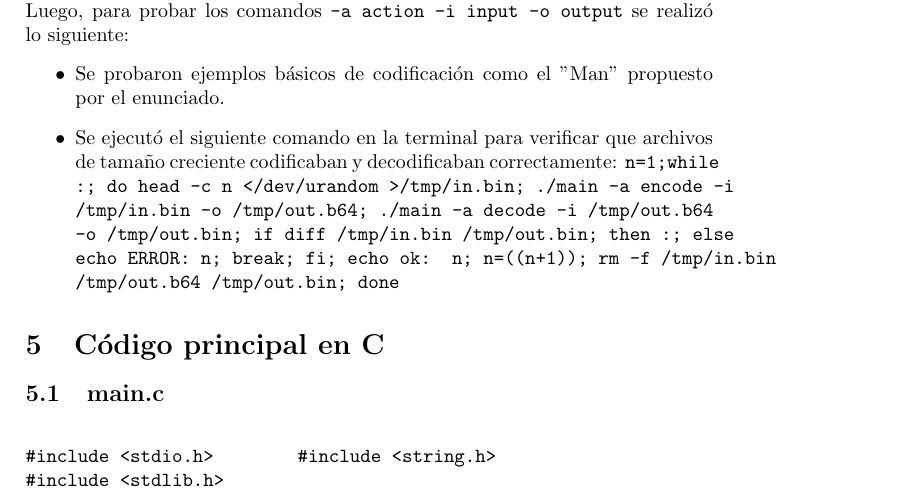
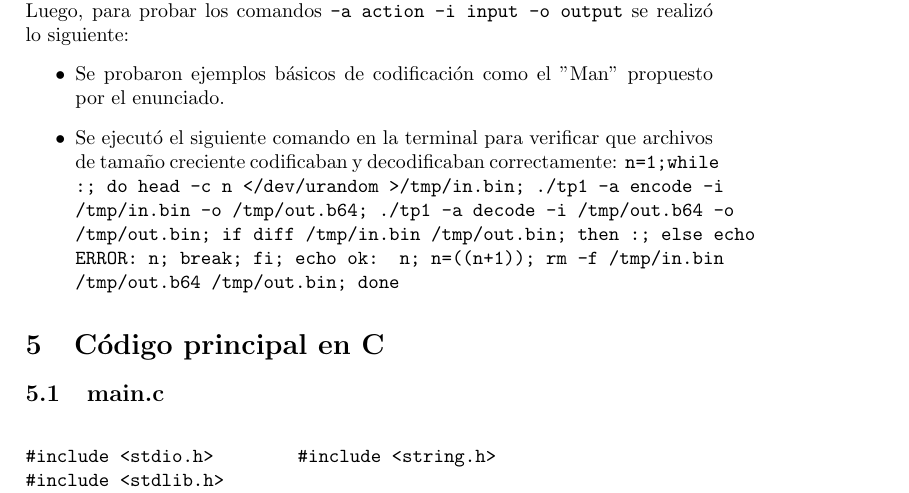
Before and after one commit to julianferres/Orga-de-Compus-6620, a LaTeX paper (TP1/Informe/Informe_TP1.tex): part of page 6 of 9, cut so that both start at the same text. Compiled offline with pdfLaTeX; the source files are stored in an older character set and shown here as Unicode.

Commit message:
Modificacion menor al informe

```diff
--- a/TP1/Informe/Informe_TP1.tex
+++ b/TP1/Informe/Informe_TP1.tex
@@ -115,7 +115,7 @@
 	\begin{itemize}
 		\item Se probaron ejemplos básicos de codificación como el "Man" propuesto por el enunciado.
 		\item Se ejecutó el siguiente comando en la terminal para verificar que archivos de tamaño creciente codificaban y decodificaban correctamente:
-		\texttt{n=1;while :; do head -c n </dev/urandom >/tmp/in.bin; ./main -a encode -i /tmp/in.bin -o /tmp/out.b64; ./main -a decode -i /tmp/out.b64 -o /tmp/out.bin; if diff /tmp/in.bin /tmp/out.bin; then :; else  echo ERROR: n; break; fi; echo ok: n; n=((n+1));  rm -f /tmp/in.bin /tmp/out.b64 /tmp/out.bin; done}
+		\texttt{n=1;while :; do head -c n </dev/urandom >/tmp/in.bin; ./tp1 -a encode -i /tmp/in.bin -o /tmp/out.b64; ./tp1 -a decode -i /tmp/out.b64 -o /tmp/out.bin; if diff /tmp/in.bin /tmp/out.bin; then :; else  echo ERROR: n; break; fi; echo ok: n; n=((n+1));  rm -f /tmp/in.bin /tmp/out.b64 /tmp/out.bin; done}
 	\end{itemize}
 	\section{Código principal en C}
 	\subsection{main.c}
```
Also changed, not shown: TP1/Informe/Informe_TP1.pdf, 1 other file.
